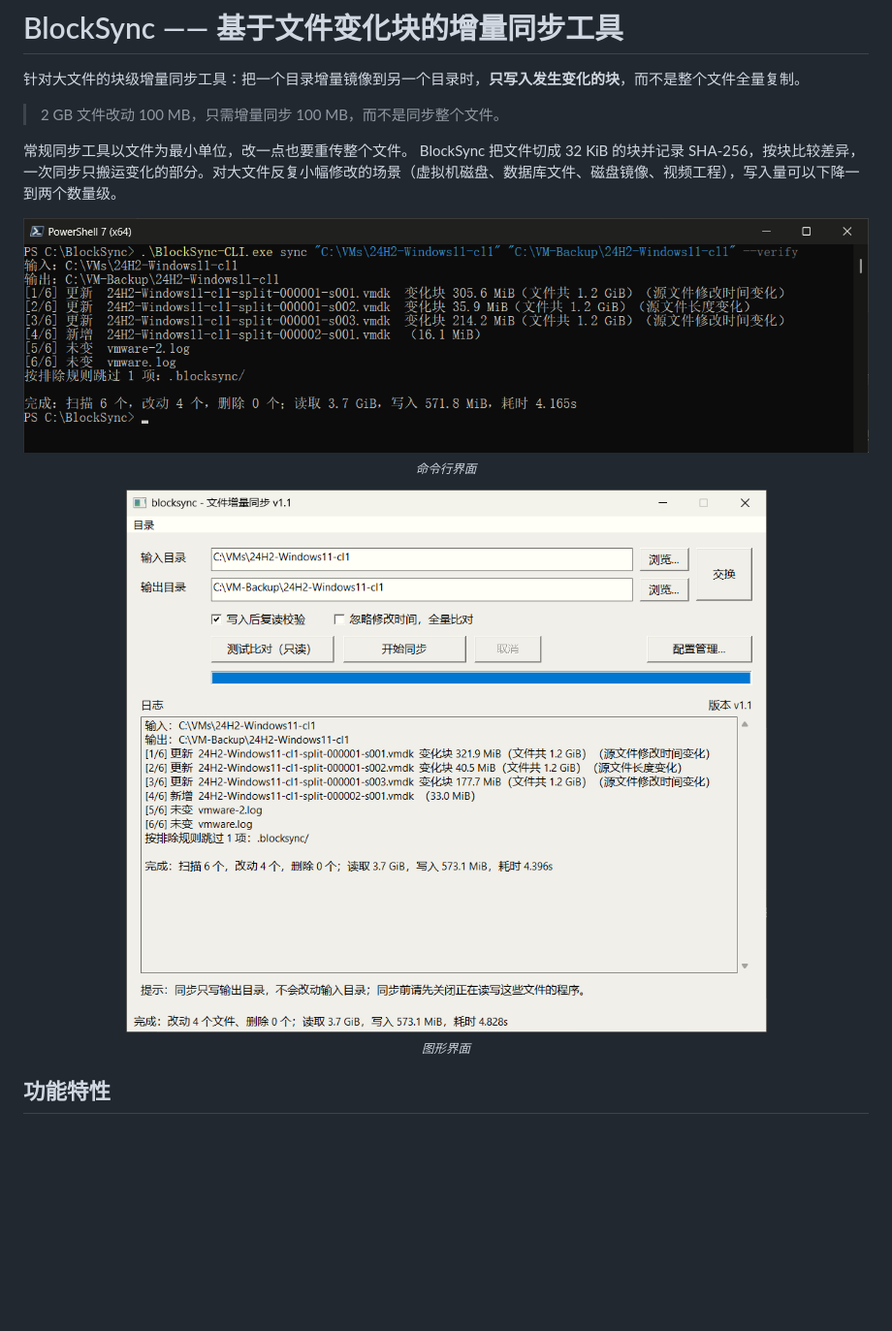
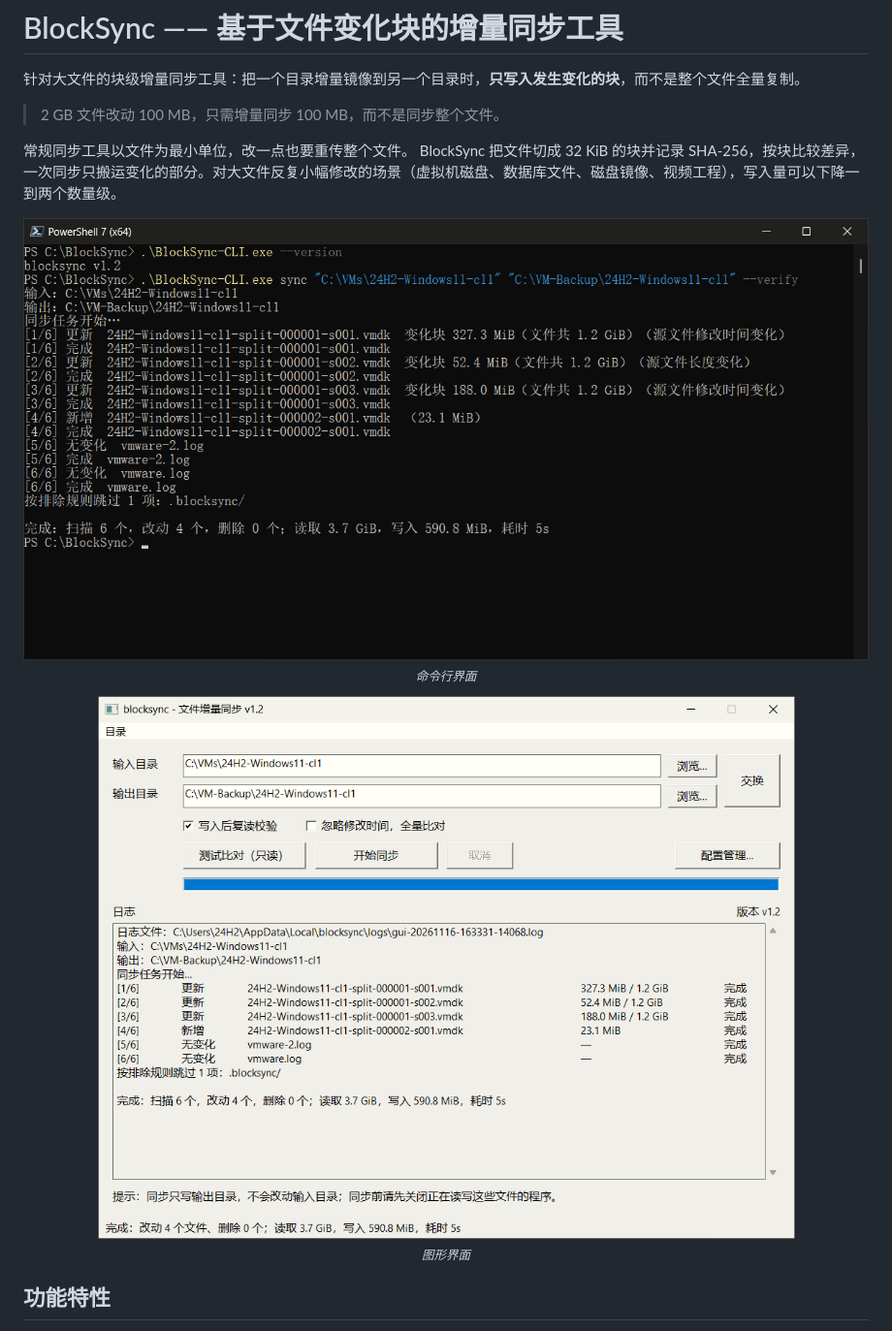
Before and after one commit to DXVE/blocksync, a Markdown page: README.md, the part around the change. Shown at 97% size. Rendered like a GitHub page; pictures changed too: blocksync-cli.png, blocksync-ui.png; blank space fills up the shorter version.

```diff
--- a/README.md
+++ b/README.md
@@ -8,12 +8,12 @@
 BlockSync 把文件切成 32 KiB 的块并记录 SHA-256，按块比较差异，一次同步只搬运变化的部分。对大文件反复小幅修改的场景（虚拟机磁盘、数据库文件、磁盘镜像、视频工程），写入量可以下降一到两个数量级。
 
 <p align="center">
-  <img src="blocksync-cli.png" width="900" alt="命令行同步：逐文件状态与变化块写入量"><br>
+  <img src="blocksync-cli.png" width="1000" alt="命令行同步：逐文件状态、变化块写入量与完成标记"><br>
   <sub><em style="color:#888">命令行界面</em></sub>
 </p>
 
 <p align="center">
-  <img src="blocksync-ui.png" width="900" alt="图形界面同步：逐文件变化块与合计读写量"><br>
+  <img src="blocksync-ui.png" width="1000" alt="图形界面同步：表格化日志（序号/状态/文件/变化量/完成）与合计读写量"><br>
   <sub><em style="color:#888">图形界面</em></sub>
 </p>
 
```
Also changed, not shown: wiki/图形界面.md (+1 -1 lines), wiki/常见问题.md (+1 -1 lines), 1 other file.
